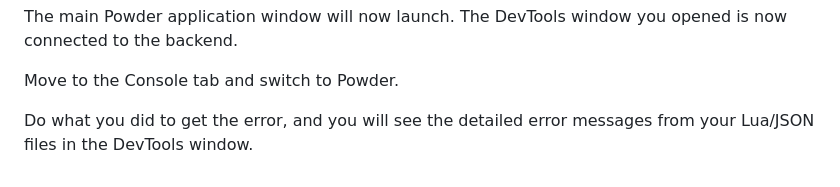
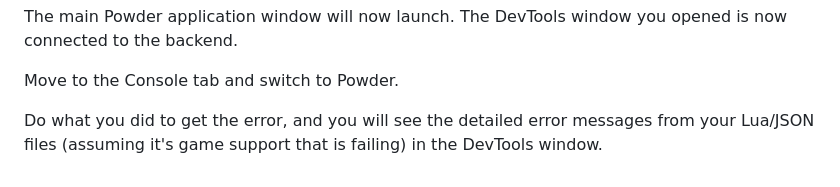
Before and after one commit to DavidSnipeZ669/Powder-custom-game-support, a Markdown page: README.md, the part around the change. Drawn GitHub-style.

Commit message:
Update error message explanation in README
Clarify error message context in DevTools instructions.

```diff
--- a/README.md
+++ b/README.md
@@ -483,4 +483,4 @@ The main Powder application window will now launch. The DevTools window you open
 
 Move to the Console tab and switch to Powder.
 
-Do what you did to get the error, and you will see the detailed error messages from your Lua/JSON files in the DevTools window.
+Do what you did to get the error, and you will see the detailed error messages from your Lua/JSON files (assuming it's game support that is failing) in the DevTools window.
```
